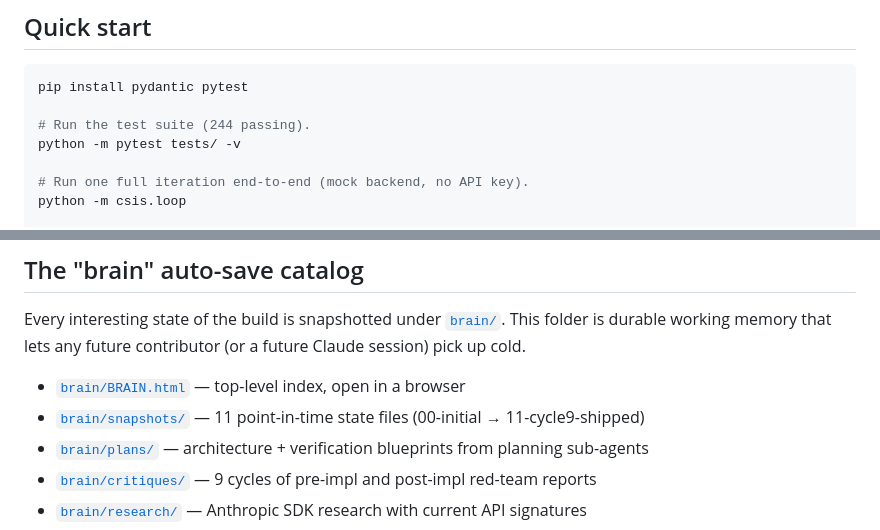
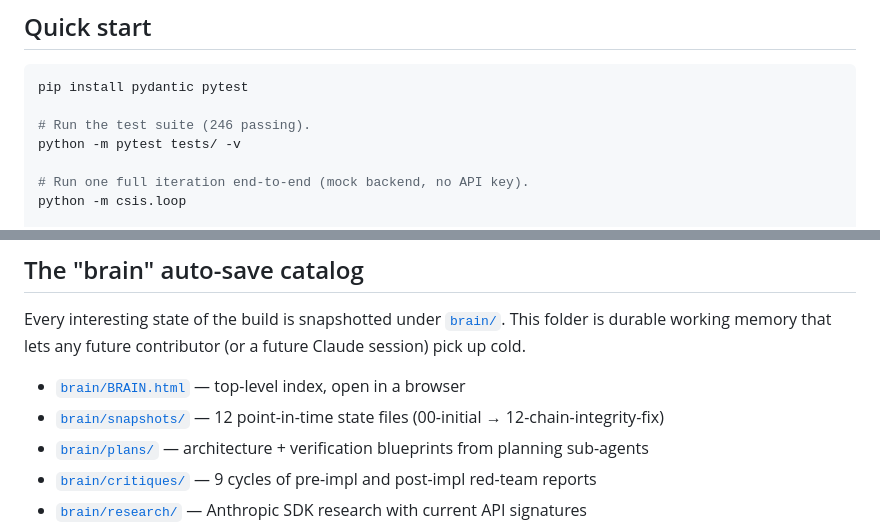
Before and after one commit to jim4226/CSIS, a Markdown page: README.md, 2 parts joined by grey strips. GitHub-like rendering.

````diff
--- a/README.md
+++ b/README.md
@@ -111,7 +111,7 @@ Concrete graders shipped: `DiceGrader`, `IoUGrader`, `LandmarkErrorGrader`, `Ass
 ```bash
 pip install pydantic pytest
 
-# Run the test suite (244 passing).
+# Run the test suite (246 passing).
 python -m pytest tests/ -v
 
 # Run one full iteration end-to-end (mock backend, no API key).
@@ -222,7 +222,7 @@ Full per-role tier matrix, cross-checkpoint requirements, and design rationale p
 Every interesting state of the build is snapshotted under [`brain/`](brain/). This folder is durable working memory that lets any future contributor (or a future Claude session) pick up cold.
 
 - [`brain/BRAIN.html`](brain/BRAIN.html) — top-level index, open in a browser
-- [`brain/snapshots/`](brain/snapshots/) — 11 point-in-time state files (00-initial → 11-cycle9-shipped)
+- [`brain/snapshots/`](brain/snapshots/) — 12 point-in-time state files (00-initial → 12-chain-integrity-fix)
 - [`brain/plans/`](brain/plans/) — architecture + verification blueprints from planning sub-agents
 - [`brain/critiques/`](brain/critiques/) — 9 cycles of pre-impl and post-impl red-team reports
 - [`brain/research/`](brain/research/) — Anthropic SDK research with current API signatures
````
Also changed, not shown: other parts of README.md (+4 -3 lines).
